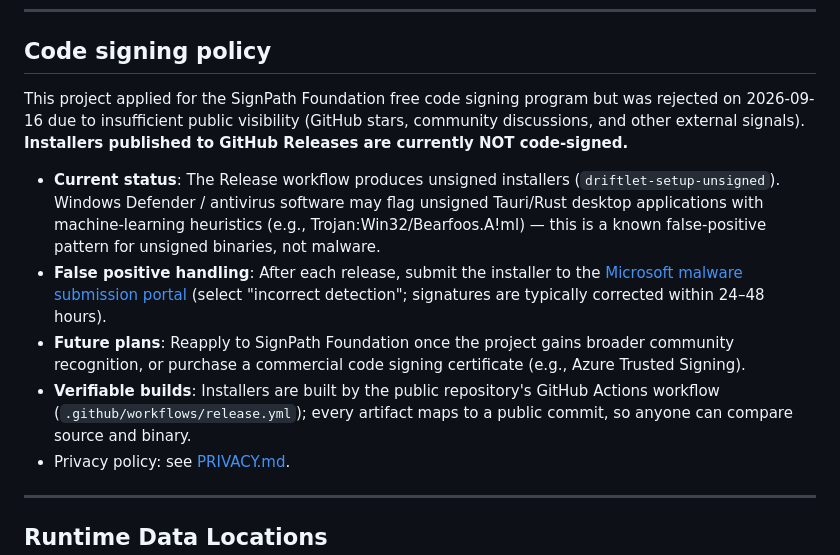
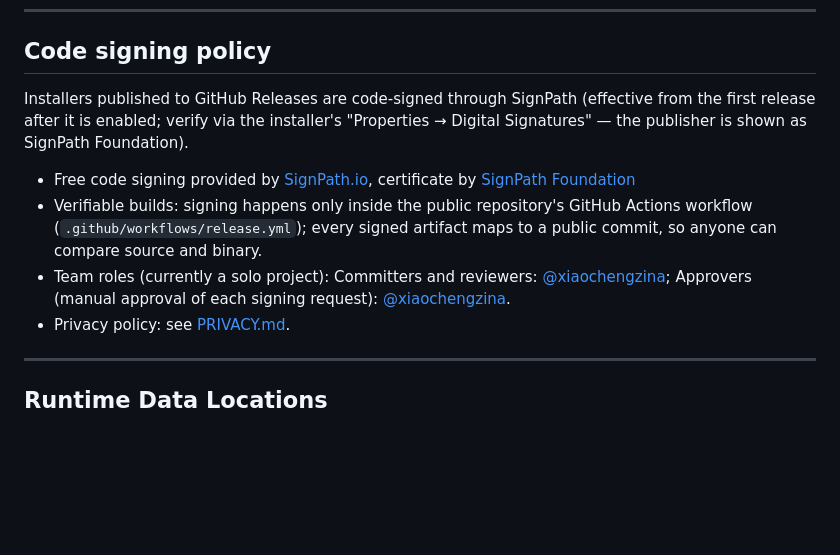
Before and after one commit to xiaochengzina/Driftlet, a Markdown page: README_EN.md, the part around the change. Rendered like a GitHub page; blank space fills up the shorter version.

```diff
--- a/README_EN.md
+++ b/README_EN.md
@@ -315,12 +315,11 @@ A third-party skin is **networked local code** (a full Chromium web page + backe
 
 ## Code signing policy
 
-This project applied for the SignPath Foundation free code signing program but was rejected on 2026-09-16 due to insufficient public visibility (GitHub stars, community discussions, and other external signals). **Installers published to GitHub Releases are currently NOT code-signed.**
+Installers published to GitHub Releases are code-signed through SignPath (effective from the first release after it is enabled; verify via the installer's "Properties → Digital Signatures" — the publisher is shown as SignPath Foundation).
 
-- **Current status**: The Release workflow produces unsigned installers (`driftlet-setup-unsigned`). Windows Defender / antivirus software may flag unsigned Tauri/Rust desktop applications with machine-learning heuristics (e.g., Trojan:Win32/Bearfoos.A!ml) — this is a known false-positive pattern for unsigned binaries, not malware.
-- **False positive handling**: After each release, submit the installer to the [Microsoft malware submission portal](https://www.microsoft.com/en-us/wdsi/filesubmission) (select "incorrect detection"; signatures are typically corrected within 24–48 hours).
-- **Future plans**: Reapply to SignPath Foundation once the project gains broader community recognition, or purchase a commercial code signing certificate (e.g., Azure Trusted Signing).
-- **Verifiable builds**: Installers are built by the public repository's GitHub Actions workflow (`.github/workflows/release.yml`); every artifact maps to a public commit, so anyone can compare source and binary.
+- Free code signing provided by [SignPath.io](https://about.signpath.io), certificate by [SignPath Foundation](https://signpath.org)
+- Verifiable builds: signing happens only inside the public repository's GitHub Actions workflow (`.github/workflows/release.yml`); every signed artifact maps to a public commit, so anyone can compare source and binary.
+- Team roles (currently a solo project): Committers and reviewers: [@xiaochengzina](https://github.com/xiaochengzina); Approvers (manual approval of each signing request): [@xiaochengzina](https://github.com/xiaochengzina).
 - Privacy policy: see [PRIVACY.md](PRIVACY.md).
 
 ---
```
Also changed, not shown: README.md (+2 -2 lines).
